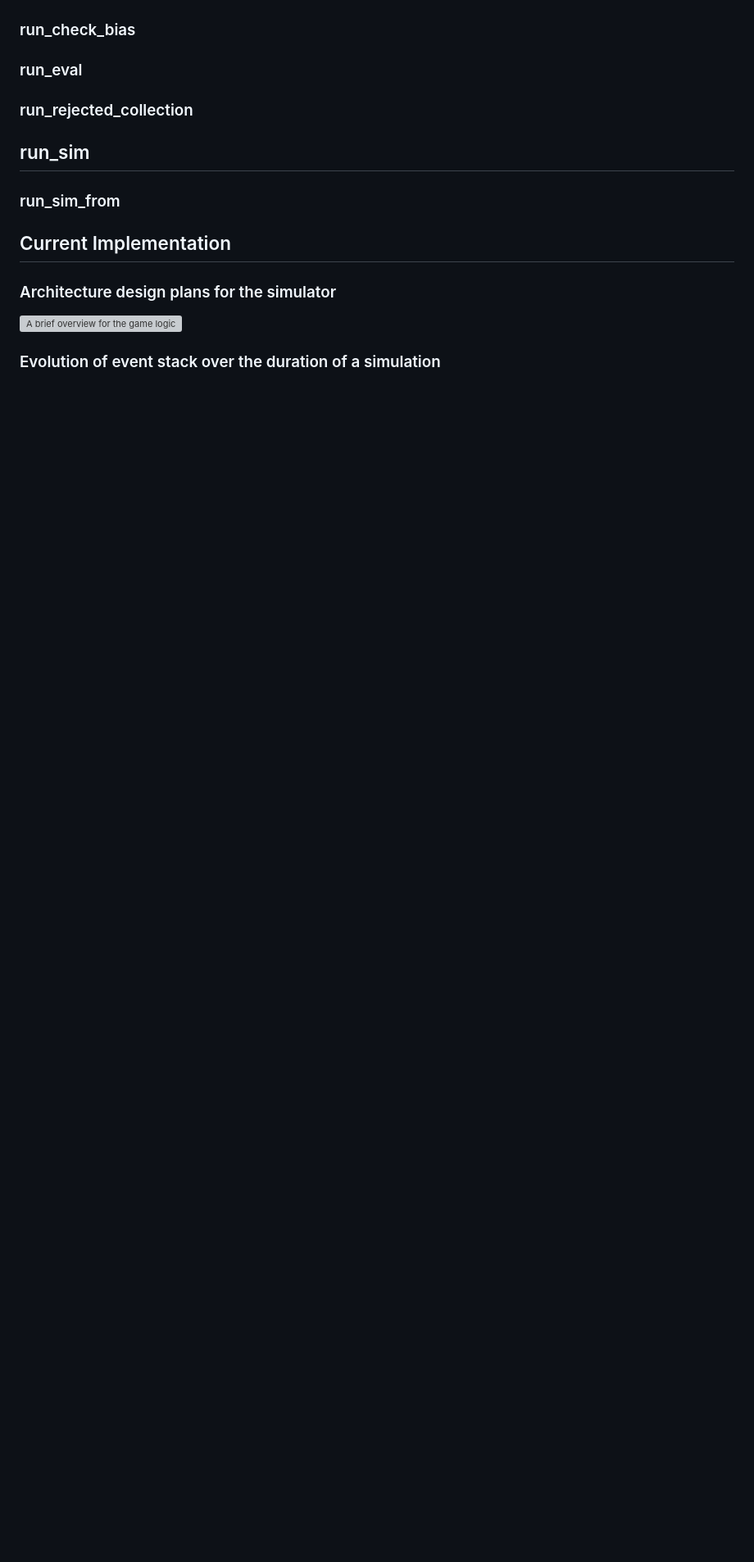
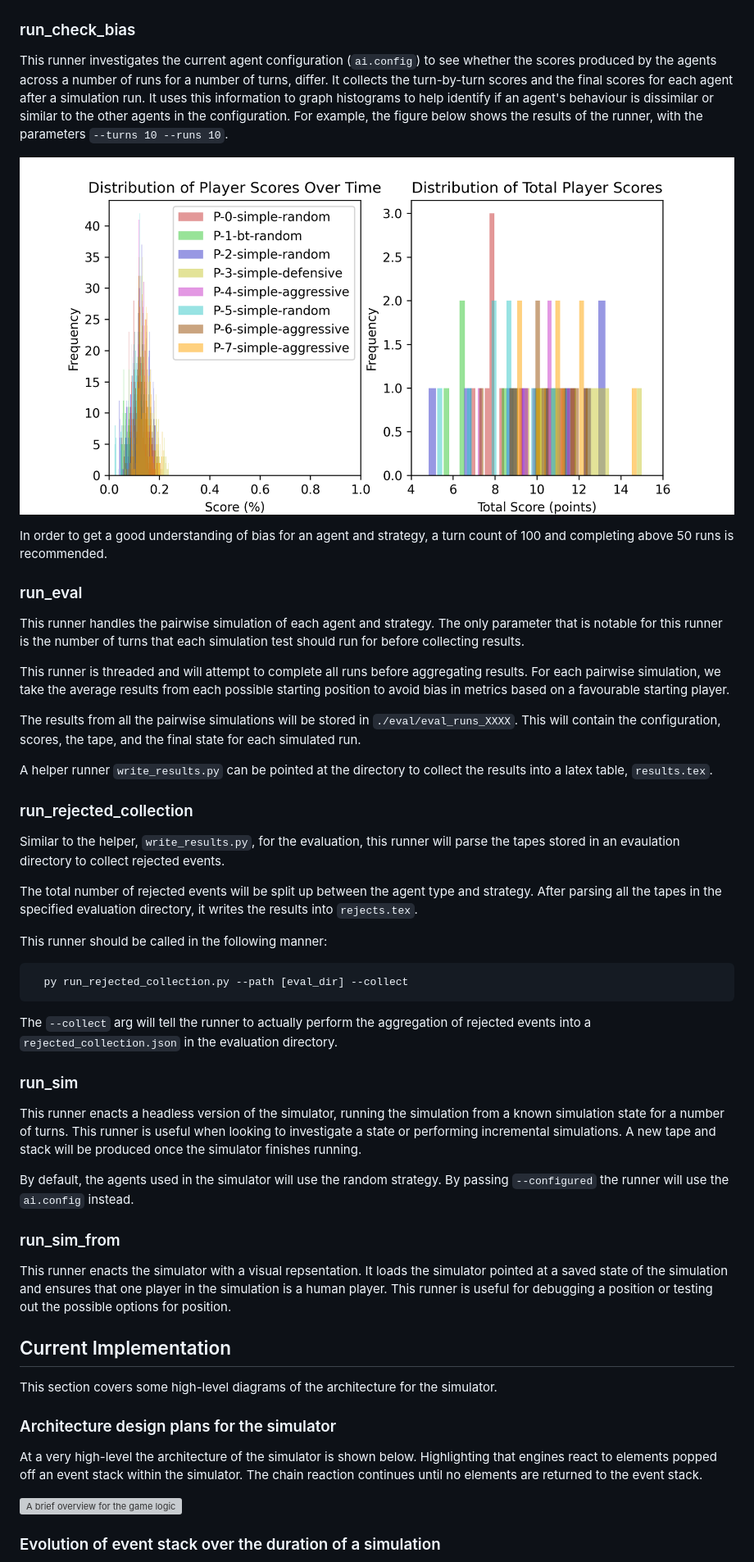
Before and after one commit to AdamBanham/agent-risk, a Markdown page: README.md, the part around one of its changes. Shown at 82% size. GitHub-like rendering; pictures changed too: demo_check_bias.png (added); blank space fills up the shorter version; grey boxes are pictures that could not be loaded.

````diff
--- a/README.md
+++ b/README.md
@@ -42,16 +72,66 @@ python run_game.py
 ### run_check_bias
+
+This runner investigates the current agent configuration (`ai.config`) to see whether
+the scores produced by the agents across a number of runs for a number of turns, differ.
+It collects the turn-by-turn scores and the final scores for each agent after a simulation
+run.
+It uses this information to graph histograms to help identify if an agent's behaviour
+is dissimilar or similar to the other agents in the configuration.
+For example, the figure below shows the results of the runner, with the parameters
+`--turns 10 --runs 10`.
+
+![Demonstration of check bias](./demo_check_bias.png)
+
+In order to get a good understanding of bias for an agent and strategy, a turn count of 100 and completing
+above 50 runs is recommended.
 
 ### run_eval
 
+This runner handles the pairwise simulation of each agent and strategy. The only parameter that is notable for this runner is the number of turns that each simulation test should run for before collecting results.
+
+This runner is threaded and will attempt to complete all runs before aggregating results. For each pairwise simulation, we take the average results from each possible starting position to avoid bias in metrics based on a favourable starting player.
+
+The results from all the pairwise simulations will be stored in `./eval/eval_runs_XXXX`. This will contain the configuration, scores, the tape, and the final state for each simulated run.
+
+A helper runner `write_results.py` can be pointed at the directory to collect the results into a latex table, `results.tex`.
+
 ### run_rejected_collection
 
-## run_sim
+Similar to the helper, `write_results.py`, for the evaluation, this runner will parse the tapes stored in an evaulation directory to collect rejected events.
+
+The total number of rejected events will be split up between the agent type and strategy.
+After parsing all the tapes in the specified evaluation directory, it writes the results into `rejects.tex`.
+
+This runner should be called in the following manner:
+
+```bash
+  py run_rejected_collection.py --path [eval_dir] --collect
+```
+
+The `--collect` arg will tell the runner to actually perform the aggregation of rejected events into a `rejected_collection.json` in the evaluation directory.
+
+### run_sim
+
+This runner enacts a headless version of the simulator, running the simulation from a known simulation state for a number of turns.
+This runner is useful when looking to investigate a state or performing incremental simulations.
+A new tape and stack will be produced once the simulator finishes running.
+
+By default, the agents used in the simulator will use the
+random strategy. By passing `--configured` the runner will use the `ai.config` instead.
 
 ### run_sim_from
 
+This runner enacts the simulator with a visual repsentation.
+It loads the simulator pointed at a saved state of the simulation and ensures that one player in the simulation is a human player.
+This runner is useful for debugging a position or testing out the possible options for position.
+
 ## Current Implementation
 
+This section covers some high-level diagrams of the architecture for the simulator.
+
 ### Architecture design plans for the simulator
+
+At a very high-level the architecture of the simulator is shown below. Highlighting that engines react to elements popped off an event stack within the simulator. The chain  reaction continues until no elements are returned to the event stack.
 
 ![A brief overview for the game logic](./architecture-v-2.png)
 
````
Also changed, not shown: other parts of README.md (+71 -45 lines), 1 other file.
